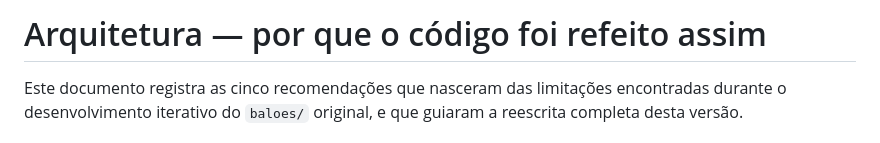
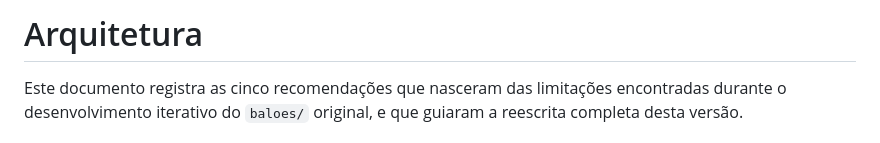
Before and after one commit to AngelV-c/Processamento-de-imagens, a Markdown page: baloes_v2/ARQUITETURA.md, the part around the change. Drawn GitHub-style.

```diff
--- a/baloes_v2/ARQUITETURA.md
+++ b/baloes_v2/ARQUITETURA.md
@@ -1,4 +1,4 @@
-# Arquitetura — por que o código foi refeito assim
+# Arquitetura
 
 Este documento registra as cinco recomendações que nasceram das limitações
 encontradas durante o desenvolvimento iterativo do `baloes/` original, e que
```
